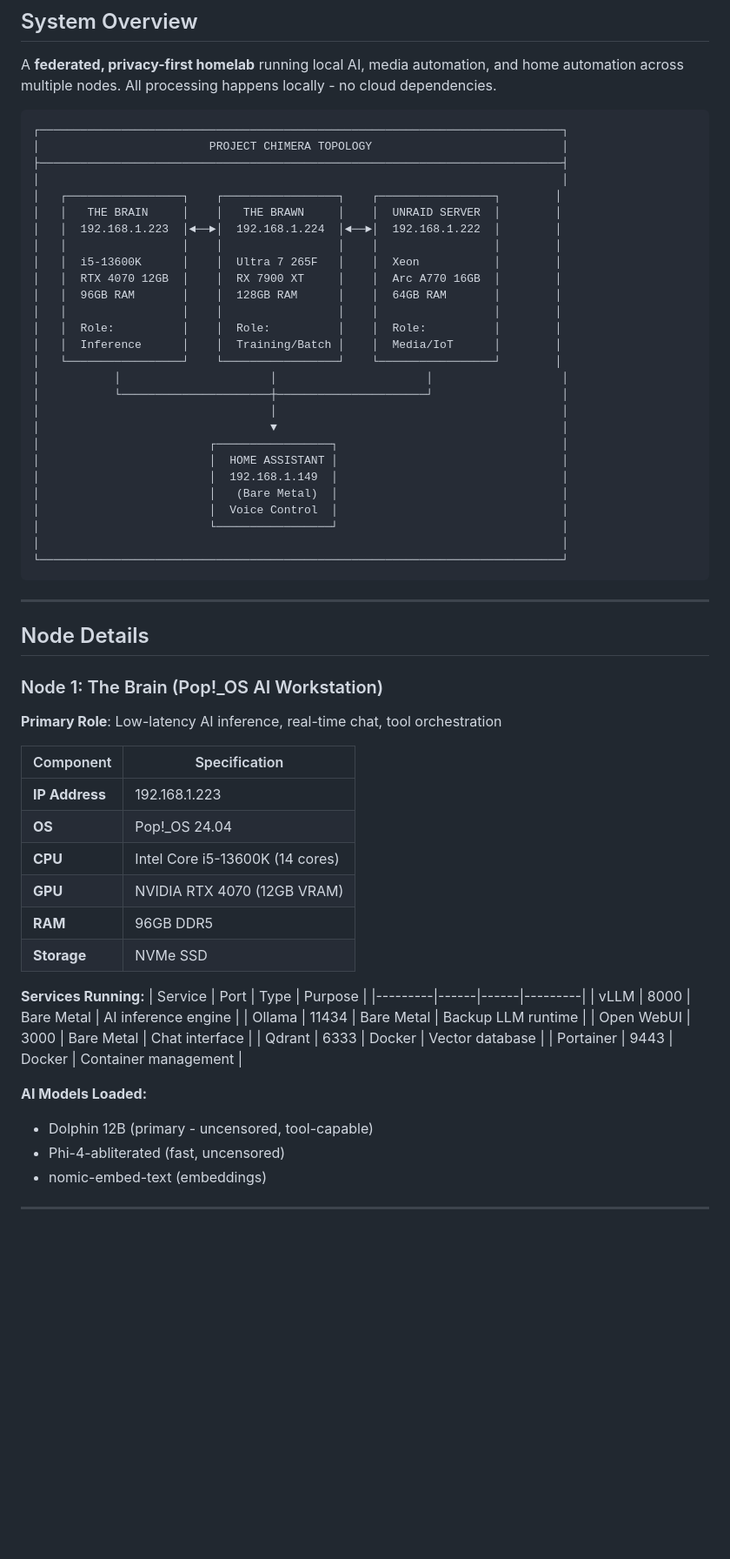
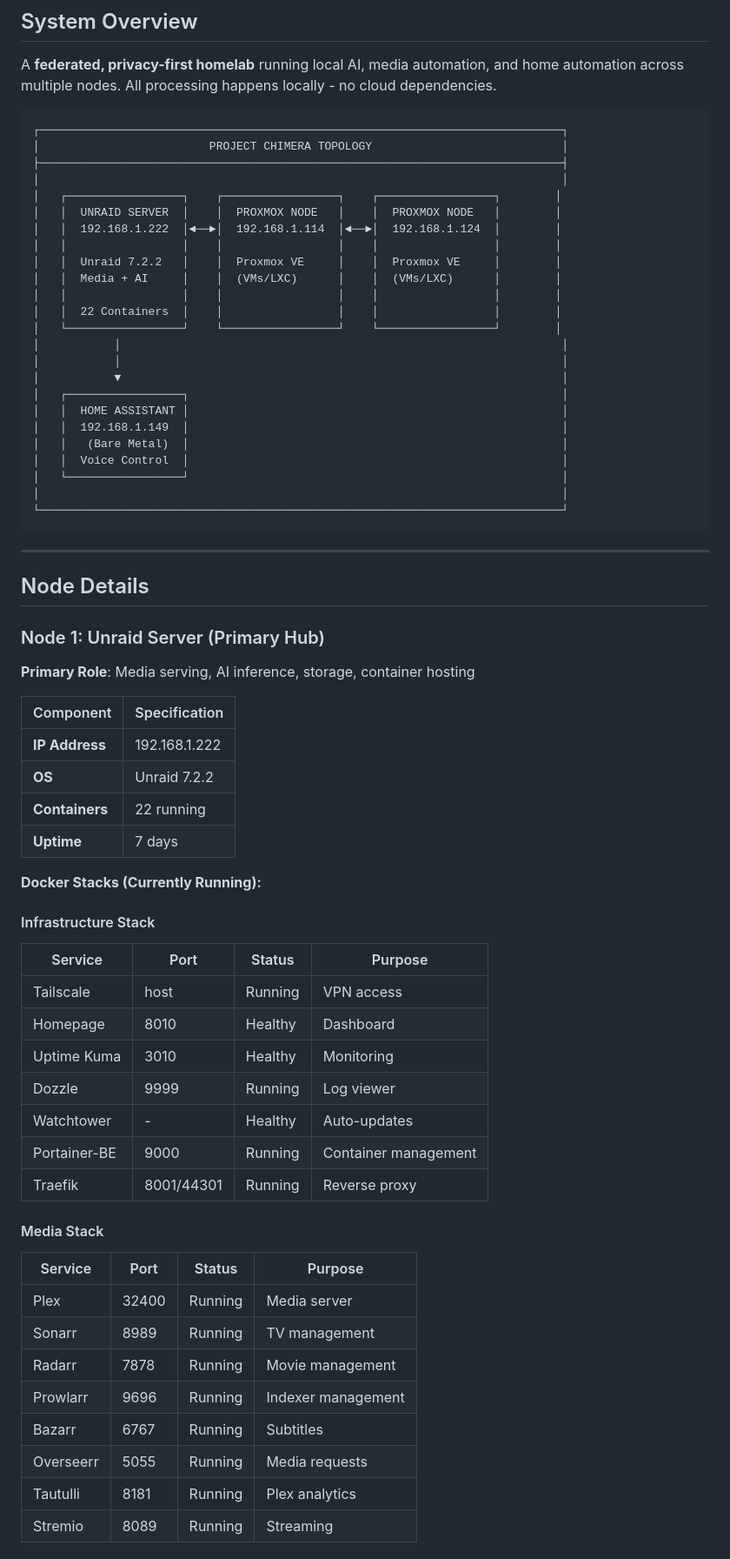
Before and after one commit to Enigmaticjoe/hope, a Markdown page: HOMELAB.md, the part around one of its changes. Shown at 87% size. Drawn GitHub-style; blank space fills up the shorter version.

````diff
--- a/HOMELAB.md
+++ b/HOMELAB.md
@@ -10,26 +10,23 @@ A **federated, privacy-first homelab** running local AI, media automation, and h
 ├─────────────────────────────────────────────────────────────────────────────┤
 │                                                                             │
 │   ┌─────────────────┐    ┌─────────────────┐    ┌─────────────────┐        │
-│   │   THE BRAIN     │    │   THE BRAWN     │    │  UNRAID SERVER  │        │
-│   │  192.168.1.223  │◄──►│  192.168.1.224  │◄──►│  192.168.1.222  │        │
+│   │  UNRAID SERVER  │    │  PROXMOX NODE   │    │  PROXMOX NODE   │        │
+│   │  192.168.1.222  │◄──►│  192.168.1.114  │◄──►│  192.168.1.124  │        │
 │   │                 │    │                 │    │                 │        │
-│   │  i5-13600K      │    │  Ultra 7 265F   │    │  Xeon           │        │
-│   │  RTX 4070 12GB  │    │  RX 7900 XT     │    │  Arc A770 16GB  │        │
-│   │  96GB RAM       │    │  128GB RAM      │    │  64GB RAM       │        │
+│   │  Unraid 7.2.2   │    │  Proxmox VE     │    │  Proxmox VE     │        │
+│   │  Media + AI     │    │  (VMs/LXC)      │    │  (VMs/LXC)      │        │
 │   │                 │    │                 │    │                 │        │
-│   │  Role:          │    │  Role:          │    │  Role:          │        │
-│   │  Inference      │    │  Training/Batch │    │  Media/IoT      │        │
+│   │  22 Containers  │    │                 │    │                 │        │
 │   └─────────────────┘    └─────────────────┘    └─────────────────┘        │
-│           │                      │                      │                   │
-│           └──────────────────────┼──────────────────────┘                   │
-│                                  │                                          │
-│                                  ▼                                          │
-│                         ┌─────────────────┐                                 │
-│                         │  HOME ASSISTANT │                                 │
-│                         │  192.168.1.149  │                                 │
-│                         │   (Bare Metal)  │                                 │
-│                         │  Voice Control  │                                 │
-│                         └─────────────────┘                                 │
+│           │                                                                 │
+│           │                                                                 │
+│           ▼                                                                 │
+│   ┌─────────────────┐                                                       │
+│   │  HOME ASSISTANT │                                                       │
+│   │  192.168.1.149  │                                                       │
+│   │   (Bare Metal)  │                                                       │
+│   │  Voice Control  │                                                       │
+│   └─────────────────┘                                                       │
 │                                                                             │
 └─────────────────────────────────────────────────────────────────────────────┘
 ```
@@ -38,29 +35,39 @@ A **federated, privacy-first homelab** running local AI, media automation, and h
 
 ## Node Details
 
-### Node 1: The Brain (Pop!_OS AI Workstation)
+### Node 1: Unraid Server (Primary Hub)
 
-**Primary Role**: Low-latency AI inference, real-time chat, tool orchestration
+**Primary Role**: Media serving, AI inference, storage, container hosting
 
 | Component | Specification |
 |-----------|---------------|
-| **IP Address** | 192.168.1.223 |
-| **OS** | Pop!_OS 24.04 |
-| **CPU** | Intel Core i5-13600K (14 cores) |
-| **GPU** | NVIDIA RTX 4070 (12GB VRAM) |
-| **RAM** | 96GB DDR5 |
-| **Storage** | NVMe SSD |
+| **IP Address** | 192.168.1.222 |
+| **OS** | Unraid 7.2.2 |
+| **Containers** | 22 running |
+| **Uptime** | 7 days |
 
-**Services Running:**
-| Service | Port | Type | Purpose |
-|---------|------|------|---------|
-| vLLM | 8000 | Bare Metal | AI inference engine |
-| Ollama | 11434 | Bare Metal | Backup LLM runtime |
-| Open WebUI | 3000 | Bare Metal | Chat interface |
-| Qdrant | 6333 | Docker | Vector database |
-| Portainer | 9443 | Docker | Container management |
+**Docker Stacks (Currently Running):**
 
-**AI Models Loaded:**
-- Dolphin 12B (primary - uncensored, tool-capable)
-- Phi-4-abliterated (fast, uncensored)
-- nomic-embed-text (embeddings)
+#### Infrastructure Stack
+| Service | Port | Status | Purpose |
+|---------|------|--------|---------|
+| Tailscale | host | Running | VPN access |
+| Homepage | 8010 | Healthy | Dashboard |
+| Uptime Kuma | 3010 | Healthy | Monitoring |
+| Dozzle | 9999 | Running | Log viewer |
+| Watchtower | - | Healthy | Auto-updates |
+| Portainer-BE | 9000 | Running | Container management |
+| Traefik | 8001/44301 | Running | Reverse proxy |
+
+#### Media Stack
+| Service | Port | Status | Purpose |
+|---------|------|--------|---------|
+| Plex | 32400 | Running | Media server |
+| Sonarr | 8989 | Running | TV management |
+| Radarr | 7878 | Running | Movie management |
+| Prowlarr | 9696 | Running | Indexer management |
+| Bazarr | 6767 | Running | Subtitles |
+| Overseerr | 5055 | Running | Media requests |
+| Tautulli | 8181 | Running | Plex analytics |
+| Stremio | 8089 | Running | Streaming |
+
````
Also changed, not shown: other parts of HOMELAB.md (+92 -170 lines).
